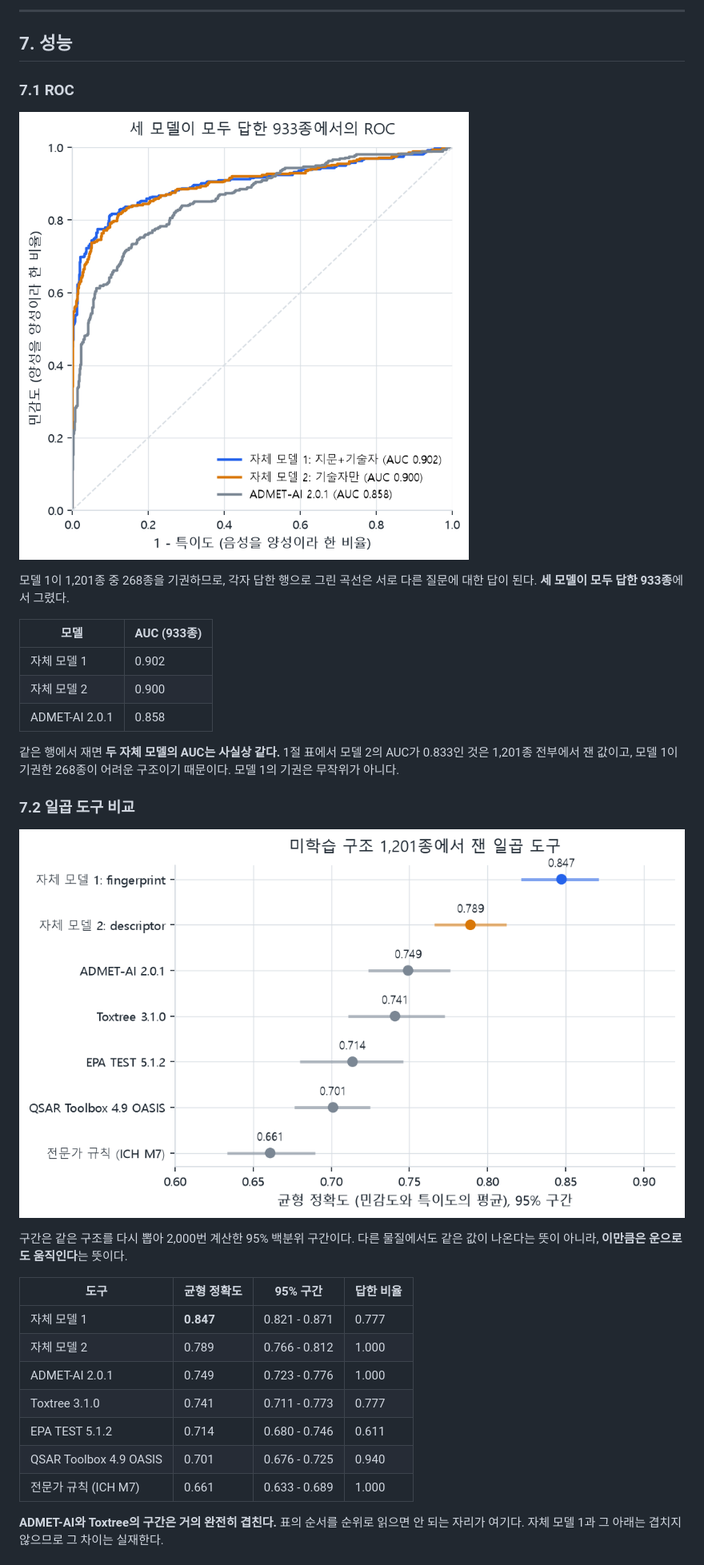
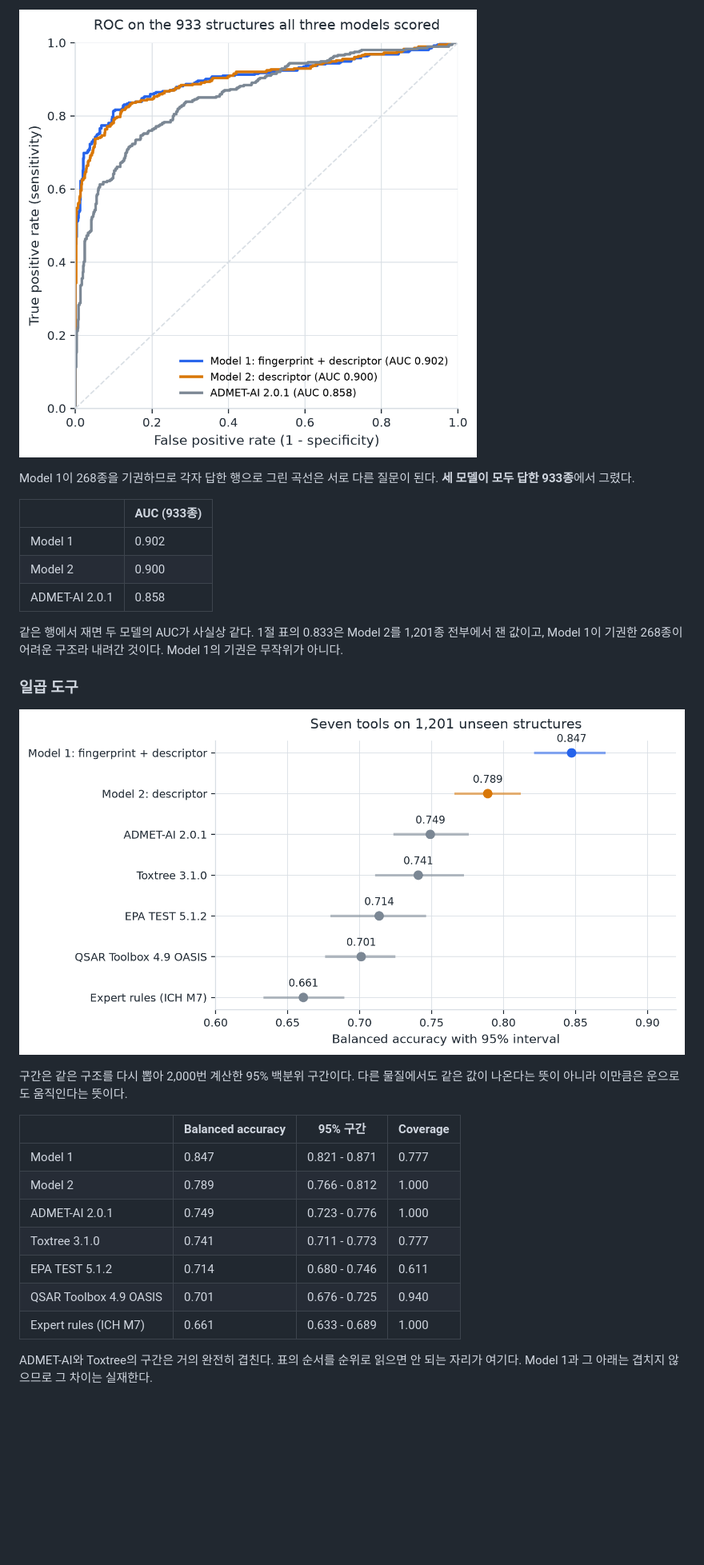
Before and after one commit to Yebin-Choi/synthesis-route-review, a Markdown page: docs/보고서/자체_Ames_모델_개발과정.md, the part around one of its changes. Shown at 80% size. Drawn GitHub-style; pictures changed too: evaluation/figures/model_development/fig1_roc_shared_rows.png, evaluation/figures/model_development/fig2_balanced_accuracy_intervals.png; blank space fills up the shorter version.

```diff
--- a/docs/보고서/자체_Ames_모델_개발과정.md
+++ b/docs/보고서/자체_Ames_모델_개발과정.md
@@ -291,24 +236,18 @@ AmesFormer가 공개한 코드가 같은 방식이다. 0.5를 고정하고 학
 
----
+![fig1](../../evaluation/figures/model_development/fig1_roc_shared_rows.png)
 
-## 7. 성능
+Model 1이 268종을 기권하므로 각자 답한 행으로 그린 곡선은 서로 다른 질문이 된다.
+**세 모델이 모두 답한 933종**에서 그렸다.
 
-### 7.1 ROC
-
-![ROC](../../evaluation/figures/model_development/fig1_roc_shared_rows.png)
-
-모델 1이 1,201종 중 268종을 기권하므로, 각자 답한 행으로 그린 곡선은 서로 다른
-질문에 대한 답이 된다. **세 모델이 모두 답한 933종**에서 그렸다.
-
-| 모델 | AUC (933종) |
+| | AUC (933종) |
 |---|---|
-| 자체 모델 1 | 0.902 |
-| 자체 모델 2 | 0.900 |
+| Model 1 | 0.902 |
+| Model 2 | 0.900 |
 | ADMET-AI 2.0.1 | 0.858 |
 
-같은 행에서 재면 **두 자체 모델의 AUC는 사실상 같다.** 1절 표에서 모델 2의 AUC가
-0.833인 것은 1,201종 전부에서 잰 값이고, 모델 1이 기권한 268종이 어려운 구조이기
-때문이다. 모델 1의 기권은 무작위가 아니다.
+같은 행에서 재면 두 모델의 AUC가 사실상 같다. 1절 표의 0.833은 Model 2를 1,201종
+전부에서 잰 값이고, Model 1이 기권한 268종이 어려운 구조라 내려간 것이다. Model 1의
+기권은 무작위가 아니다.
 
-### 7.2 일곱 도구 비교
+### 일곱 도구
 
@@ -316,17 +255,17 @@ AmesFormer가 공개한 코드가 같은 방식이다. 0.5를 고정하고 학
 
-구간은 같은 구조를 다시 뽑아 2,000번 계산한 95% 백분위 구간이다. 다른 물질에서도
-같은 값이 나온다는 뜻이 아니라, **이만큼은 운으로도 움직인다**는 뜻이다.
+구간은 같은 구조를 다시 뽑아 2,000번 계산한 95% 백분위 구간이다. 다른 물질에서도 같은
+값이 나온다는 뜻이 아니라 이만큼은 운으로도 움직인다는 뜻이다.
 
-| 도구 | 균형 정확도 | 95% 구간 | 답한 비율 |
+| | Balanced accuracy | 95% 구간 | Coverage |
 |---|---|---|---|
-| 자체 모델 1 | **0.847** | 0.821 - 0.871 | 0.777 |
-| 자체 모델 2 | 0.789 | 0.766 - 0.812 | 1.000 |
+| Model 1 | 0.847 | 0.821 - 0.871 | 0.777 |
+| Model 2 | 0.789 | 0.766 - 0.812 | 1.000 |
 | ADMET-AI 2.0.1 | 0.749 | 0.723 - 0.776 | 1.000 |
 | Toxtree 3.1.0 | 0.741 | 0.711 - 0.773 | 0.777 |
 | EPA TEST 5.1.2 | 0.714 | 0.680 - 0.746 | 0.611 |
 | QSAR Toolbox 4.9 OASIS | 0.701 | 0.676 - 0.725 | 0.940 |
-| 전문가 규칙 (ICH M7) | 0.661 | 0.633 - 0.689 | 1.000 |
+| Expert rules (ICH M7) | 0.661 | 0.633 - 0.689 | 1.000 |
 
-**ADMET-AI와 Toxtree의 구간은 거의 완전히 겹친다.** 표의 순서를 순위로 읽으면 안
-되는 자리가 여기다. 자체 모델 1과 그 아래는 겹치지 않으므로 그 차이는 실재한다.
+ADMET-AI와 Toxtree의 구간은 거의 완전히 겹친다. 표의 순서를 순위로 읽으면 안 되는
+자리가 여기다. Model 1과 그 아래는 겹치지 않으므로 그 차이는 실재한다.
 
```
Also changed, not shown: other parts of docs/보고서/자체_Ames_모델_개발과정.md (+180 -241 lines), evaluation/figures/model_development/fig3_sensitivity_specificity.png, evaluation/figures/model_development/fig4_model1_vs_model2.png, evaluation/figures/model_development/fig5_feature_choice.png, evaluation/figures/model_development/fig6_threshold.png, 2 other files.
